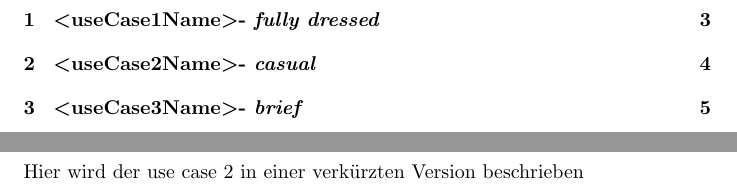
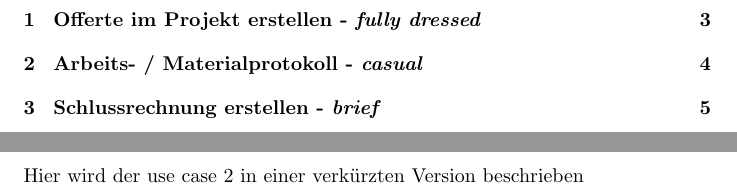
Before and after one commit to UnifiedCalculation/UniCalc_doc, a LaTeX document (Artefakte/artefakte.tex): two parts of pages 2 and 4 of 5, joined at a grey line, cut at the place of the change. Compiled offline with pdfLaTeX.

Commit message:
Started working on artefacts

```diff
--- a/Artefakte/artefakte.tex
+++ b/Artefakte/artefakte.tex
@@ -18,13 +18,13 @@
 
 	\newpage
 
-	\section{\textless useCase1Name\textgreater - \emph{fully dressed}}
+	\section{Offerte im Projekt erstellen - \emph{fully dressed}}
 		Hier wird der use case 1 in einer grossen Detailtreue beschrieben
 	\newpage
-	\section{\textless useCase2Name\textgreater - \emph{casual}}
+	\section{Arbeits- / Materialprotokoll  - \emph{casual}}
 		Hier wird der use case 2 in einer verkürzten Version beschrieben
 	\newpage
-	\section{\textless useCase3Name\textgreater - \emph{brief}}
+	\section{Schlussrechnung erstellen - \emph{brief}}
 		Hier wird der use case 3 in einer sehr kurzen Version beschrieben
 
 \end{document}
```
Also changed, not shown: Artefakte/artefakte.pdf.
